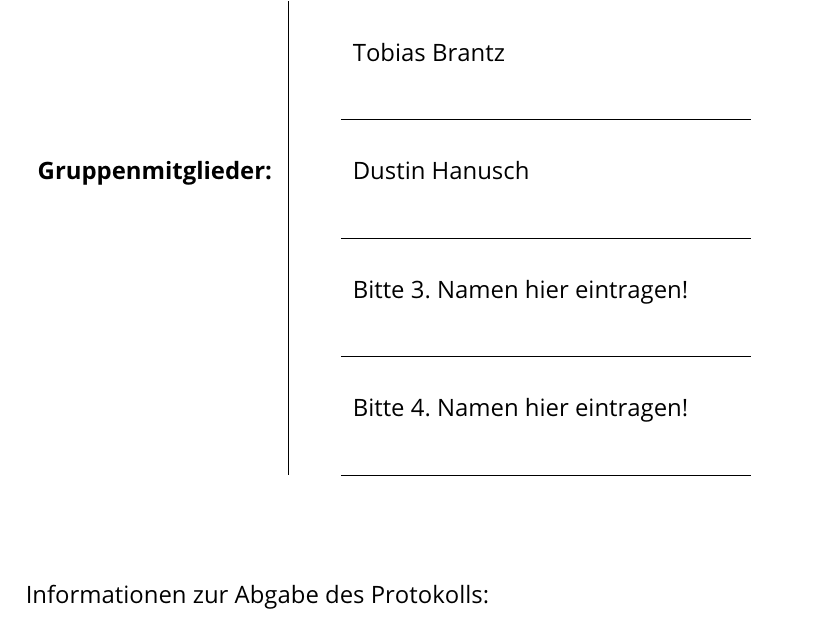
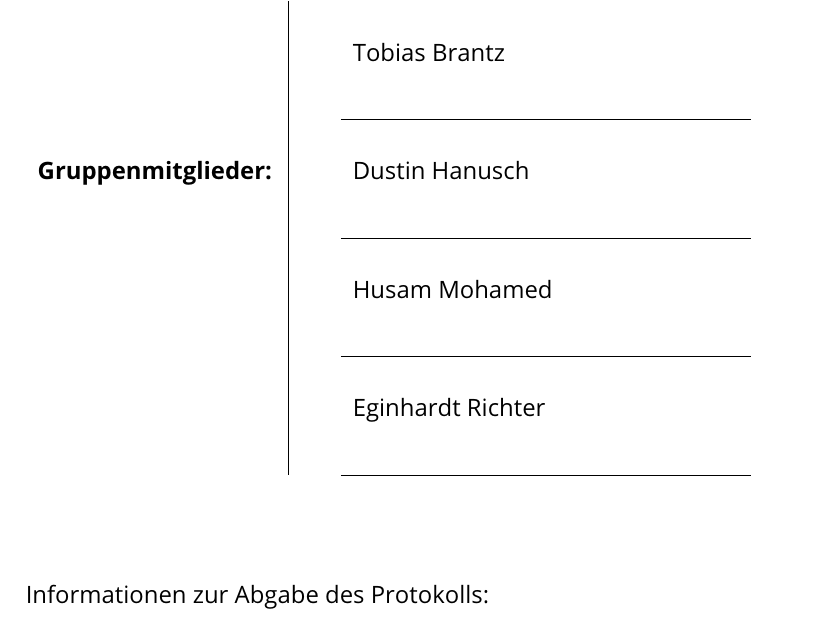
Before and after one commit to duha887b/MRT1_V3_Animation, a LaTeX document (Protokoll/Deckblatt_MRT1-V3_Protokoll_WS21.tex): part of the page, cut so that both start at the same text. Compiled offline with pdfLaTeX.

Commit message:
Update Deckblatt_MRT1-V3_Protokoll_WS21.tex

```diff
--- a/Protokoll/Deckblatt_MRT1-V3_Protokoll_WS21.tex
+++ b/Protokoll/Deckblatt_MRT1-V3_Protokoll_WS21.tex
@@ -30,8 +30,8 @@
 % Namensfeld einfach leer lassen, wenn weniger Mitglieder in der Gruppe sind.
 \def\StudentEins{Tobias Brantz}
 \def\StudentZwei{Dustin Hanusch}
-\def\StudentDrei{Bitte 3. Namen hier eintragen!}
-\def\StudentVier{Bitte 4. Namen hier eintragen!}
+\def\StudentDrei{Husam Mohamed}
+\def\StudentVier{Eginhardt Richter}
 
 %
 % keine Änderungen ab hier notwendig
```
